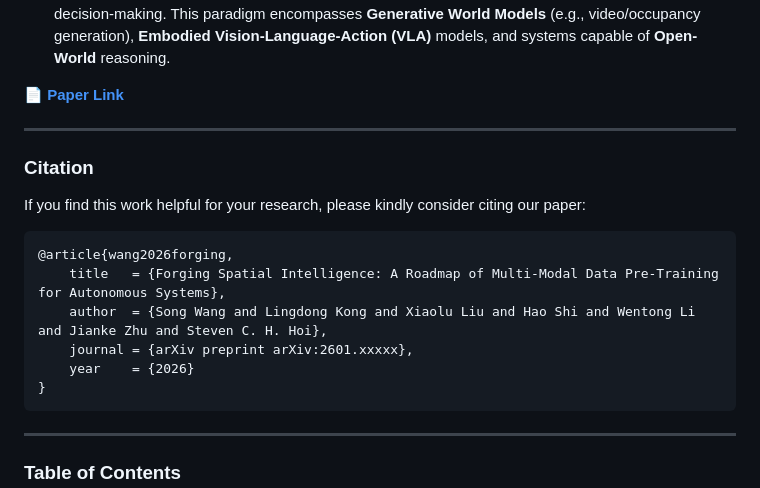
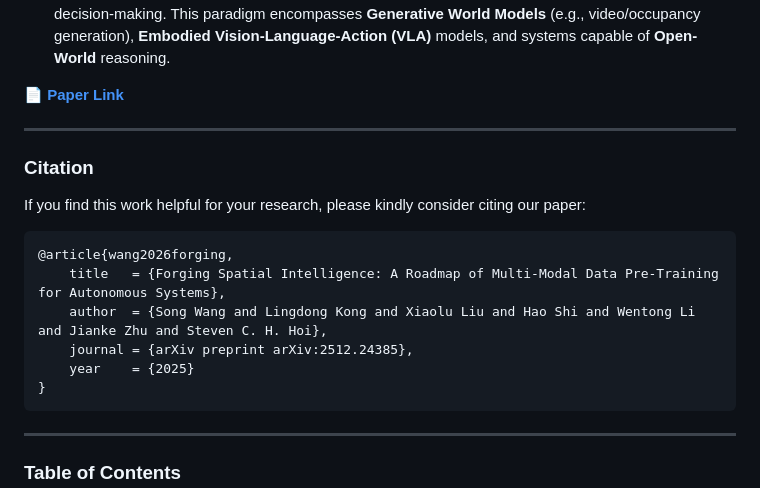
Before and after one commit to worldbench/awesome-spatial-intelligence, a Markdown page: README.md, the part around one of its changes. GitHub-like rendering.

`````diff
--- a/README.md
+++ b/README.md
@@ -34,8 +34,8 @@ If you find this work helpful for your research, please kindly consider citing o
 @article{wang2026forging,
     title   = {Forging Spatial Intelligence: A Roadmap of Multi-Modal Data Pre-Training for Autonomous Systems},
     author  = {Song Wang and Lingdong Kong and Xiaolu Liu and Hao Shi and Wentong Li and Jianke Zhu and Steven C. H. Hoi},
-    journal = {arXiv preprint arXiv:2601.xxxxx},
-    year    = {2026}
+    journal = {arXiv preprint arXiv:2512.24385},
+    year    = {2025}
 }
 ````
 
`````
Also changed, not shown: other parts of README.md (+1 -1 lines).
